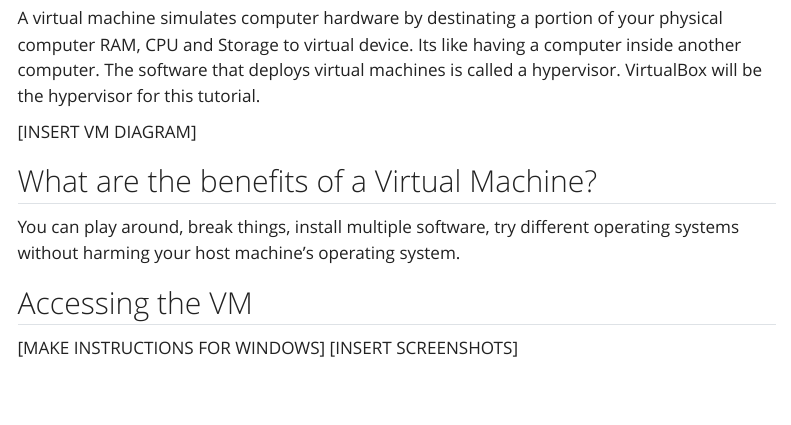
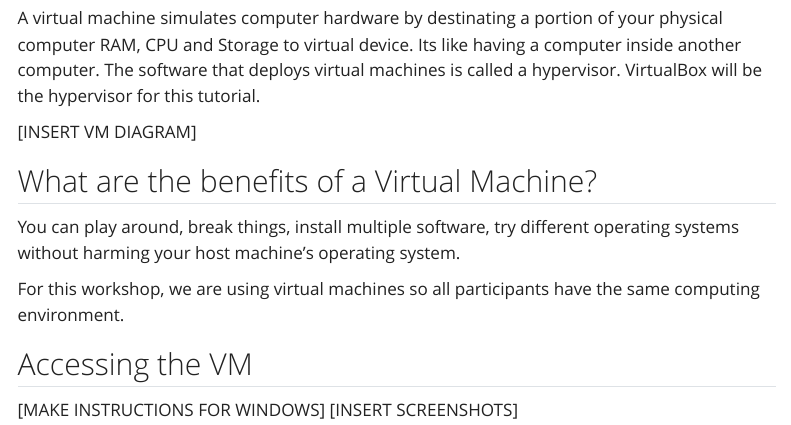
Before and after one commit to hshsl-training/intro-to-programming, a Quarto document (python_lesson/00-introduction.qmd): the page in a window 1100 px wide, from 560 px down. Rendered offline with R 4.5, knitr and Pandoc in place of Quarto, with nearby package versions; menus at the side of the page are left out.

Commit message:
Content: Added VM benefits

```diff
--- a/python_lesson/00-introduction.qmd
+++ b/python_lesson/00-introduction.qmd
@@ -27,6 +27,8 @@ A virtual machine simulates computer hardware by destinating a portion of your p
 
 You can play around, break things, install multiple software, try different operating systems without harming your host machine's operating system.
 
+For this workshop, we are using virtual machines so all participants have the same computing environment.
+
 ## Accessing the VM
 
 [MAKE INSTRUCTIONS FOR WINDOWS]
```
